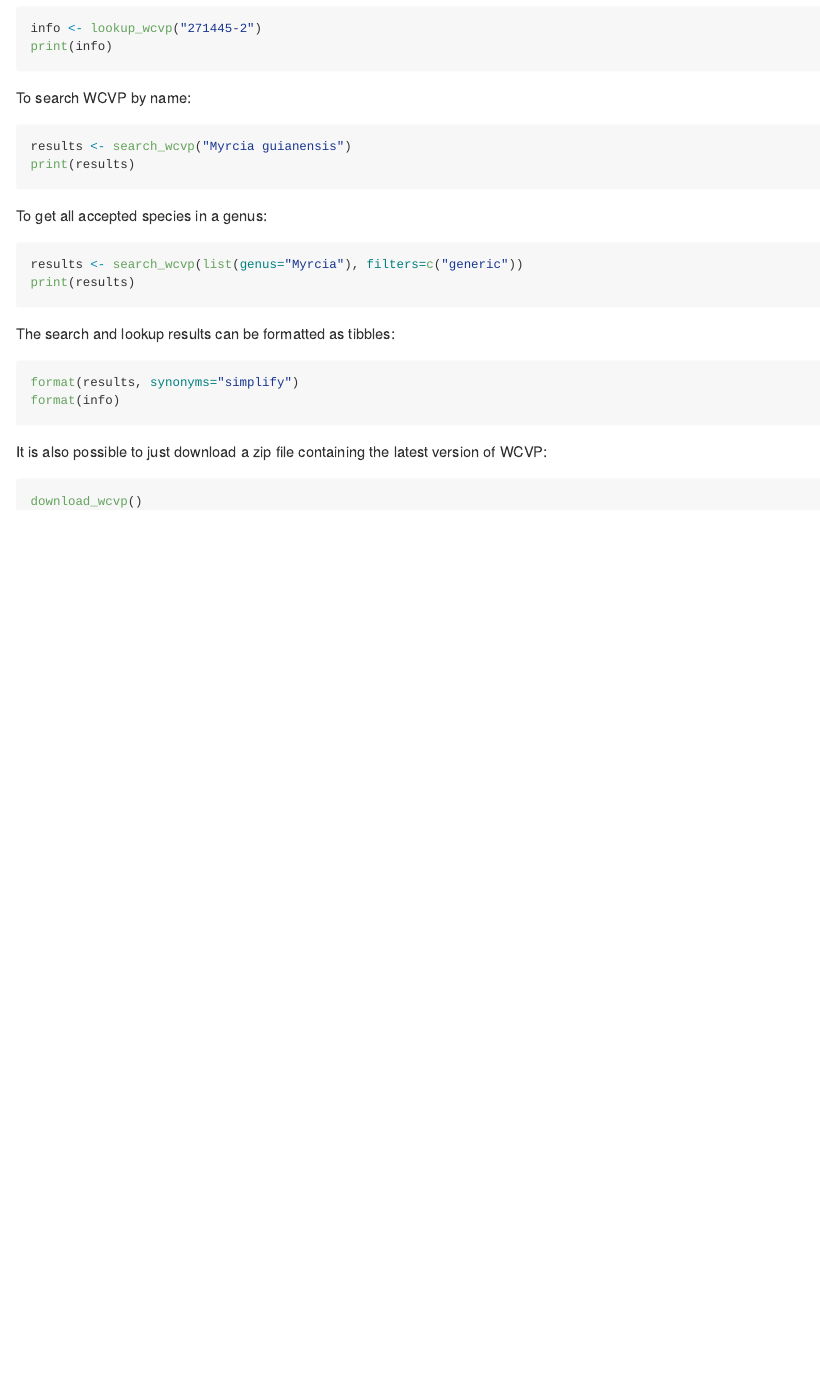
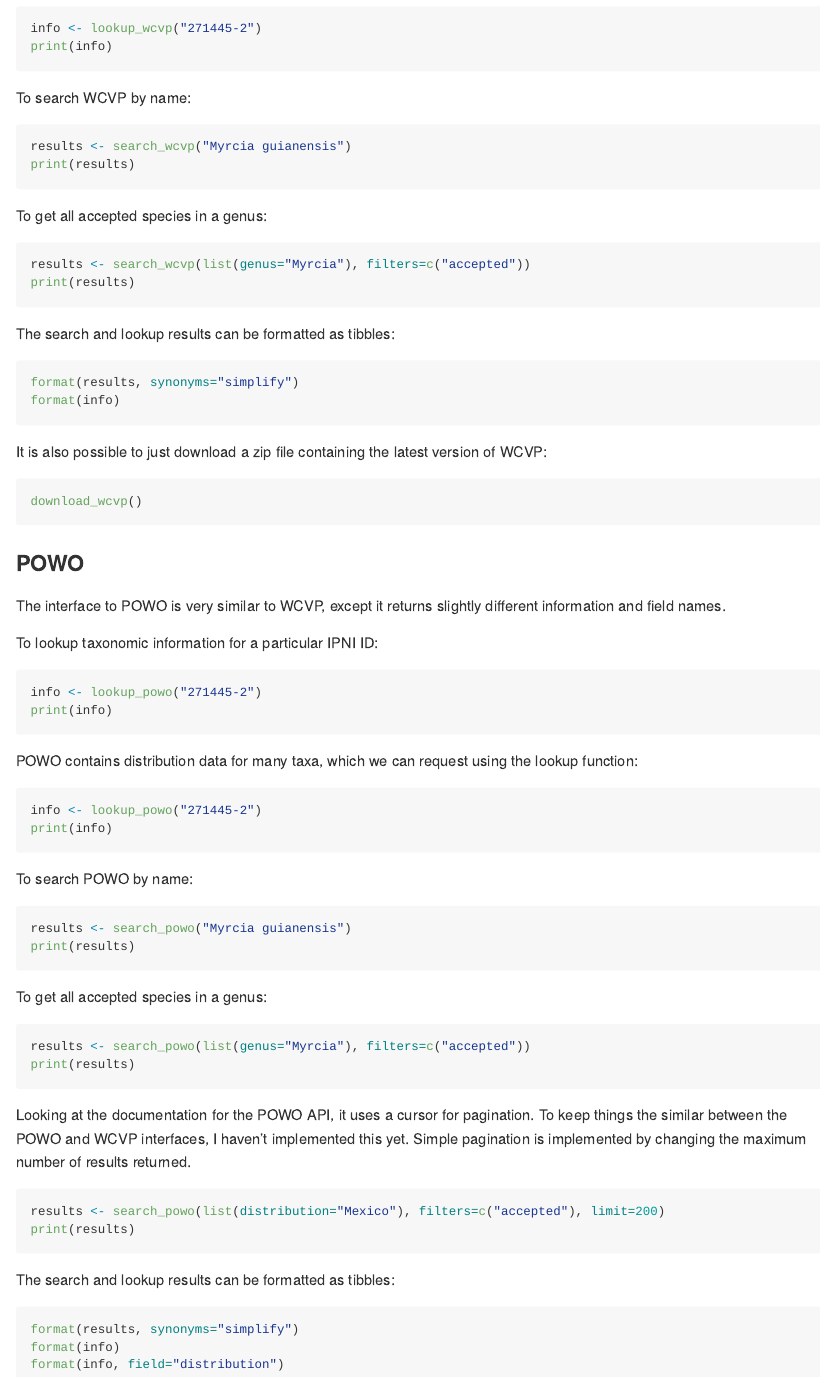
Before and after one commit to barnabywalker/kewr, an R Markdown document (README.Rmd): the page in a window 1100 px wide, from 990 px down. The pictures show the output file README.md that the author committed with the source, drawn offline in the style of GitHub; badge pictures from the web are left out.

Commit message:
updated README

````diff
--- a/README.Rmd
+++ b/README.Rmd
@@ -68,7 +68,7 @@ print(results)
 To get all accepted species in a genus:
 
 ```r
-results <- search_wcvp(list(genus="Myrcia"), filters=c("generic"))
+results <- search_wcvp(list(genus="Myrcia"), filters=c("accepted"))
 print(results)
 ```
 
@@ -84,3 +84,50 @@ It is also possible to just download a zip file containing the latest version of
 ``` r
 download_wcvp()
 ```
+
+### POWO
+
+The interface to POWO is very similar to WCVP, except it returns slightly different information and field names.
+
+To lookup taxonomic information for a particular IPNI ID:
+
+``` r
+info <- lookup_powo("271445-2")
+print(info)
+```
+
+POWO contains distribution data for many taxa, which we can request using the lookup function:
+
+``` r
+info <- lookup_powo("271445-2")
+print(info)
+```
+
+To search POWO by name:
+
+``` r
+results <- search_powo("Myrcia guianensis")
+print(results)
+```
+
+To get all accepted species in a genus:
+
+``` r
+results <- search_powo(list(genus="Myrcia"), filters=c("accepted"))
+print(results)
+```
+
+Looking at the documentation for the POWO API, it uses a cursor for pagination. To keep things the similar between the POWO and WCVP interfaces, I haven't implemented this yet. Simple pagination is implemented by changing the maximum number of results returned.
+
+``` r
+results <- search_powo(list(distribution="Mexico"), filters=c("accepted"), limit=200)
+print(results)
+```
+
+The search and lookup results can be formatted as tibbles:
+
+```r
+format(results, synonyms="simplify")
+format(info)
+format(info, field="distribution")
+```
````
Also changed, not shown: README.md, README.Rmd (2 more changed lines).
